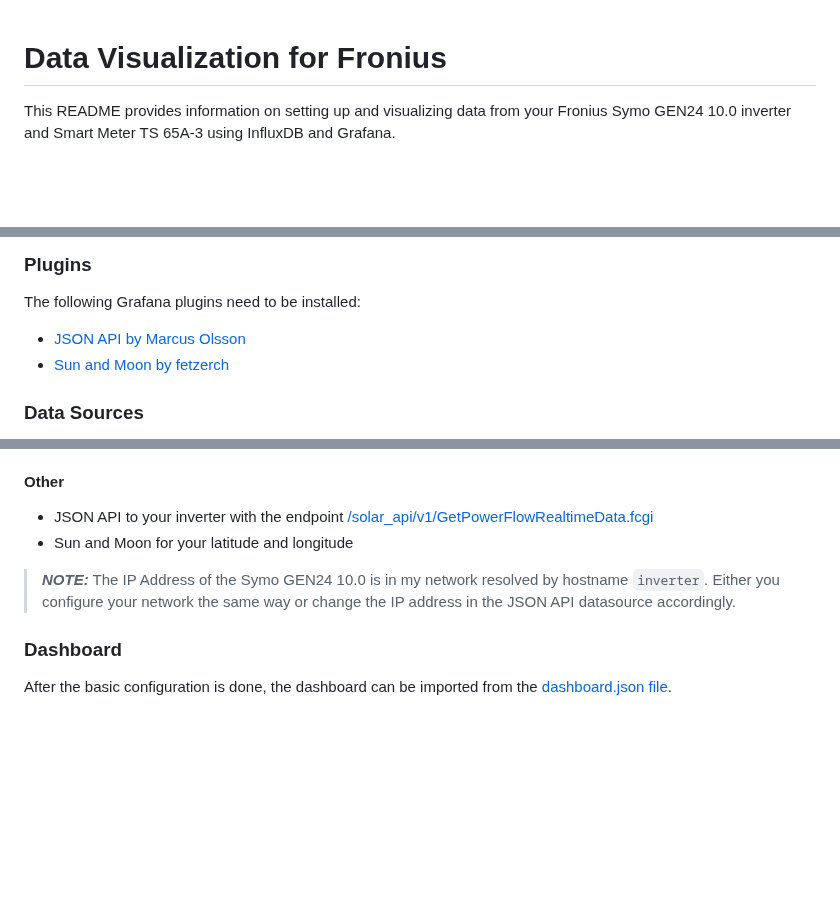
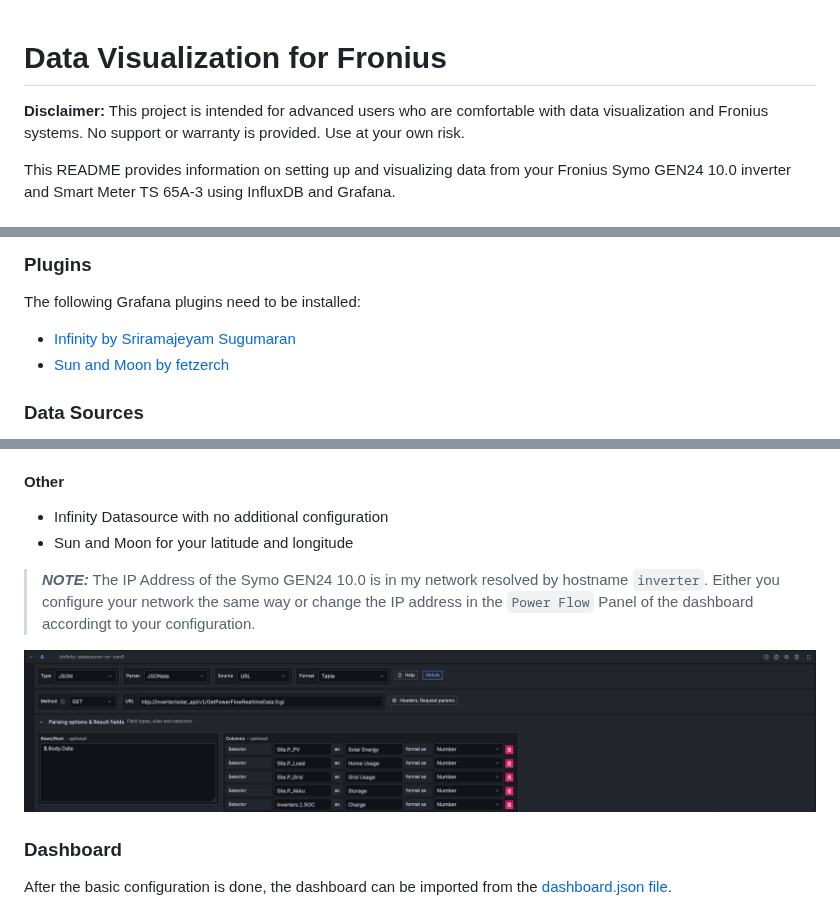
Before and after one commit to chpro/fronius-grafana-dashboard, a Markdown page: README.md, 3 parts joined by grey strips. Rendered like a GitHub page; pictures changed too: grafana/screenshots/power_flow_panel_settings.png (added); blank space fills up the shorter version.

Commit message:
Changed to use infinity plugin for fronius rest api call

```diff
--- a/README.md
+++ b/README.md
@@ -1,4 +1,6 @@
 # Data Visualization for Fronius
+
+**Disclaimer:** This project is intended for advanced users who are comfortable with data visualization and Fronius systems. No support or warranty is provided. Use at your own risk.
 
 This README provides information on setting up and visualizing data from your Fronius Symo GEN24 10.0 inverter and Smart Meter TS 65A-3 using InfluxDB and Grafana.
 
@@ -69,7 +71,7 @@ Energy prices need to be available to calculate savings. Please note that the ac
 
 The following Grafana plugins need to be installed:
 
-- [JSON API by Marcus Olsson](https://github.com/grafana/grafana-json-datasource)
+- [Infinity by Sriramajeyam Sugumaran](https://grafana.com/docs/plugins/yesoreyeram-infinity-datasource/latest/)
 - [Sun and Moon by fetzerch](https://github.com/fetzerch/grafana-sunandmoon-datasource)
 
 ### Data Sources
@@ -90,10 +92,12 @@ The following data sources need to be configured:
 > **_NOTE:_** After configuring connections, you might come across a 'database not found' error in Grafana. To resolve this, you can map InfluxDB v2 buckets to InfluxDB v1 databases by following the instructions provided in [Setting up InfluxDB v2 (Flux) with InfluxQL in Grafana](https://ivanahuckova.medium.com/setting-up-influxdb-v2-flux-with-influxql-in-grafana-926599a19eeb). To obtain the bucket IDs, use the command `influx bucket list`. More details can also be found on official Influx DB website [Query data with InfluxQL](https://docs.influxdata.com/influxdb/v2/query-data/influxql/)
 
 #### Other
-- JSON API to your inverter with the endpoint [/solar_api/v1/GetPowerFlowRealtimeData.fcgi](http://inverter/solar_api/v1/GetPowerFlowRealtimeData.fcgi)
+- Infinity Datasource with no additional configuration
 - Sun and Moon for your latitude and longitude
 
-> **_NOTE:_** The IP Address of the Symo GEN24 10.0 is in my network resolved by hostname `inverter`. Either you configure your network the same way or change the IP address in the JSON API datasource accordingly.
+> **_NOTE:_** The IP Address of the Symo GEN24 10.0 is in my network resolved by hostname `inverter`. Either you configure your network the same way or change the IP address in the `Power Flow` Panel of the dashboard accordingt to your configuration.
+
+![Power Flow Panel settings](grafana/screenshots/power_flow_panel_settings.png)
 
 ### Dashboard
 
```
Also changed, not shown: 1 other file.
